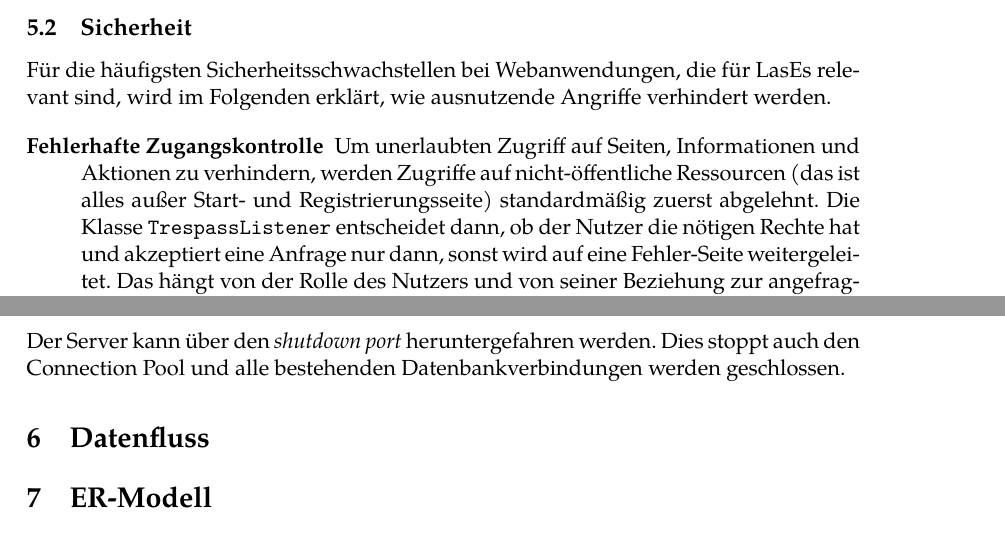
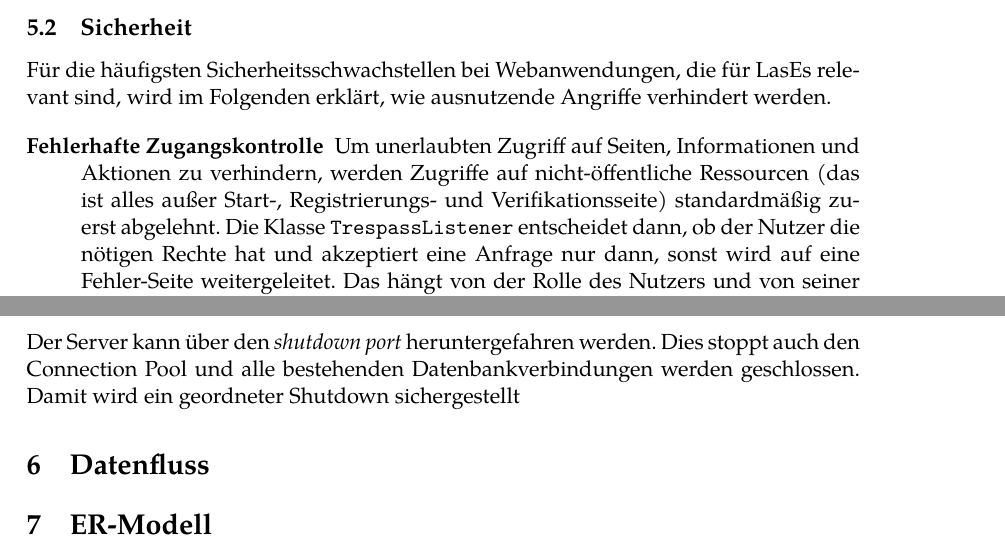
Before and after one commit to guersterst/LasEs, a LaTeX document (docs/Entwurf/Main.tex, which reads docs/Entwurf/Systemfunktionen.tex): two parts of pages 3 and 4 of 4, joined at a grey line, cut so that both start at the same text. Compiled offline with XeLaTeX.

Commit message:
Apply 2 suggestion(s) to 1 file(s)

```diff
--- a/docs/Entwurf/Systemfunktionen.tex
+++ b/docs/Entwurf/Systemfunktionen.tex
@@ -16,7 +16,7 @@ Für die häufigsten Sicherheitsschwachstellen bei Webanwendungen, die für LasE
 
 \begin{description}
 \item[Fehlerhafte Zugangskontrolle]
-Um unerlaubten Zugriff auf Seiten, Informationen und Aktionen zu verhindern, werden Zugriffe auf nicht-öffentliche Ressourcen (das ist alles außer Start- und Registrierungsseite) standardmäßig zuerst abgelehnt.
+Um unerlaubten Zugriff auf Seiten, Informationen und Aktionen zu verhindern, werden Zugriffe auf nicht-öffentliche Ressourcen (das ist alles außer Start-, Registrierungs- und Verifikationsseite) standardmäßig zuerst abgelehnt.
 Die Klasse \code{TrespassListener} entscheidet dann, ob der Nutzer die nötigen Rechte hat und akzeptiert eine Anfrage nur dann, sonst wird auf eine Fehler-Seite weitergeleitet.
 Das hängt von der Rolle des Nutzers und von seiner Beziehung zur angefragten Ressource ab (ein normaler Nutzer kann z.B.\ nur sein \emph{eigenes} Profil oder eine \emph{eigene} Einreichung sehen).
 Da dies zentral in dieser Klasse passiert, entstehen weniger Fehler als bei der Prüfung an vielen verschiedenen Stellen des Programms.
@@ -45,4 +45,4 @@ Für das Versenden von E-Mails und für das periodische Aufräumen von nicht meh
 Beim Systemstart wird das Logging wird initialisiert und die Konfigurationsdatei gelesen. Die Threads aus Kapitel \ref{subsec:threads} und der \code{ConnectionPool} werden gestartet.
 
 \subsection{Systemstopp}\label{subsec:systemstopp}
-Der Server kann über den \emph{shutdown port} heruntergefahren werden. Dies stoppt auch den Connection Pool und alle bestehenden Datenbankverbindungen werden geschlossen.
+Der Server kann über den \emph{shutdown port} heruntergefahren werden. Dies stoppt auch den Connection Pool und alle bestehenden Datenbankverbindungen werden geschlossen. Damit wird ein geordneter Shutdown sichergestellt
```
